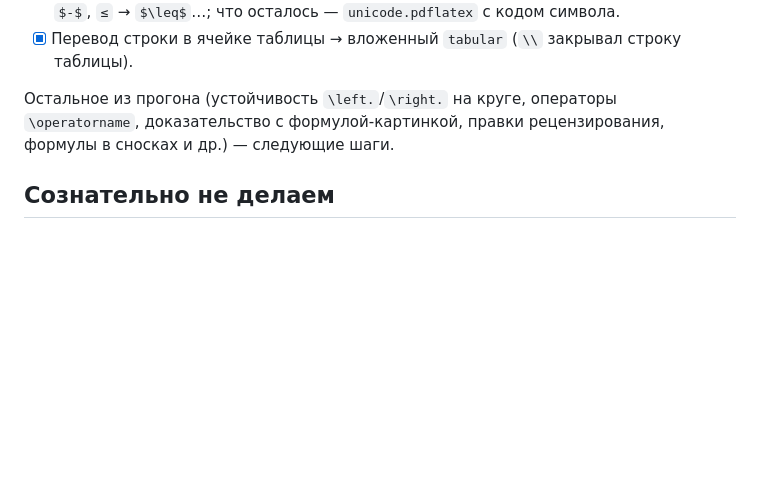
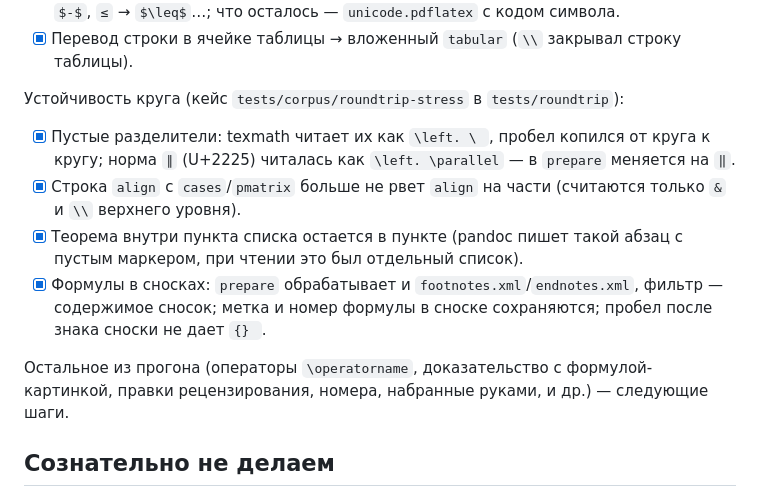
Before and after one commit to gf2crypto/tex2docx, a Markdown page: docs/docx2tex/roadmap.md, the part around the change. Drawn GitHub-style; blank space fills up the shorter version.

```diff
--- a/docs/docx2tex/roadmap.md
+++ b/docs/docx2tex/roadmap.md
@@ -128,9 +128,19 @@
       `−` → `$-$`, `≤` → `$\leq$`…; что осталось — `unicode.pdflatex` с кодом символа.
 - [x] Перевод строки в ячейке таблицы → вложенный `tabular` (`\\` закрывал строку таблицы).
 
-Остальное из прогона (устойчивость `\left.`/`\right.` на круге, операторы `\operatorname`,
-доказательство с формулой-картинкой, правки рецензирования, формулы в сносках и др.) —
-следующие шаги.
+Устойчивость круга (кейс `tests/corpus/roundtrip-stress` в `tests/roundtrip`):
+
+- [x] Пустые разделители: texmath читает их как `\left. \ `, пробел копился от круга к кругу;
+      норма `∥` (U+2225) читалась как `\left. \parallel` — в `prepare` меняется на `‖`.
+- [x] Строка `align` с `cases`/`pmatrix` больше не рвет `align` на части (считаются только `&` и
+      `\\` верхнего уровня).
+- [x] Теорема внутри пункта списка остается в пункте (pandoc пишет такой абзац с пустым
+      маркером, при чтении это был отдельный список).
+- [x] Формулы в сносках: `prepare` обрабатывает и `footnotes.xml`/`endnotes.xml`, фильтр — содержимое
+      сносок; метка и номер формулы в сноске сохраняются; пробел после знака сноски не дает `{} `.
+
+Остальное из прогона (операторы `\operatorname`, доказательство с формулой-картинкой, правки
+рецензирования, номера, набранные руками, и др.) — следующие шаги.
 
 ## Сознательно не делаем
 
```
Also changed, not shown: docs/docx2tex/roundtrip-contract.md (+8 -4 lines), docs/pandoc-behavior.md (+7 -0 lines).
